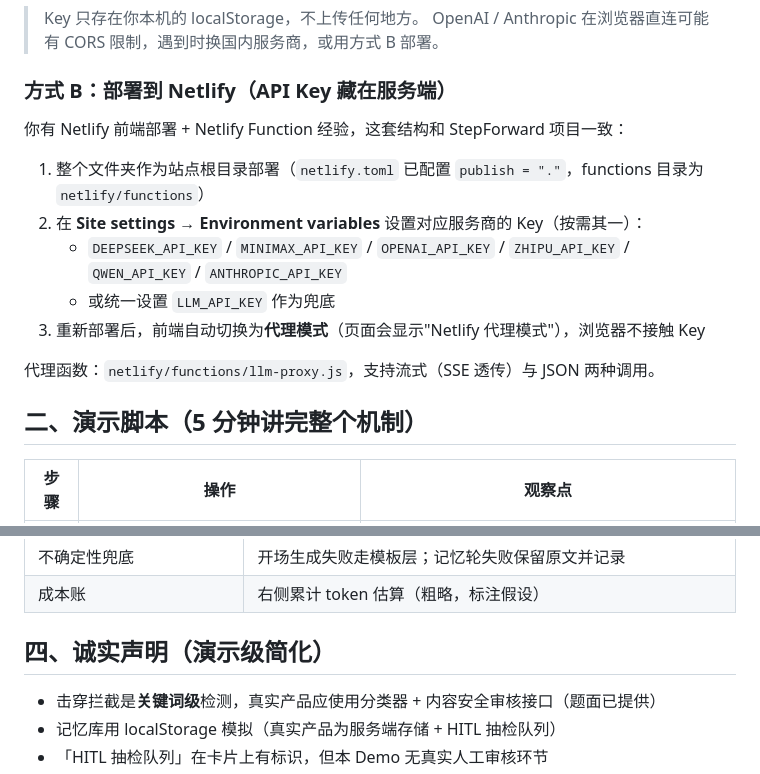
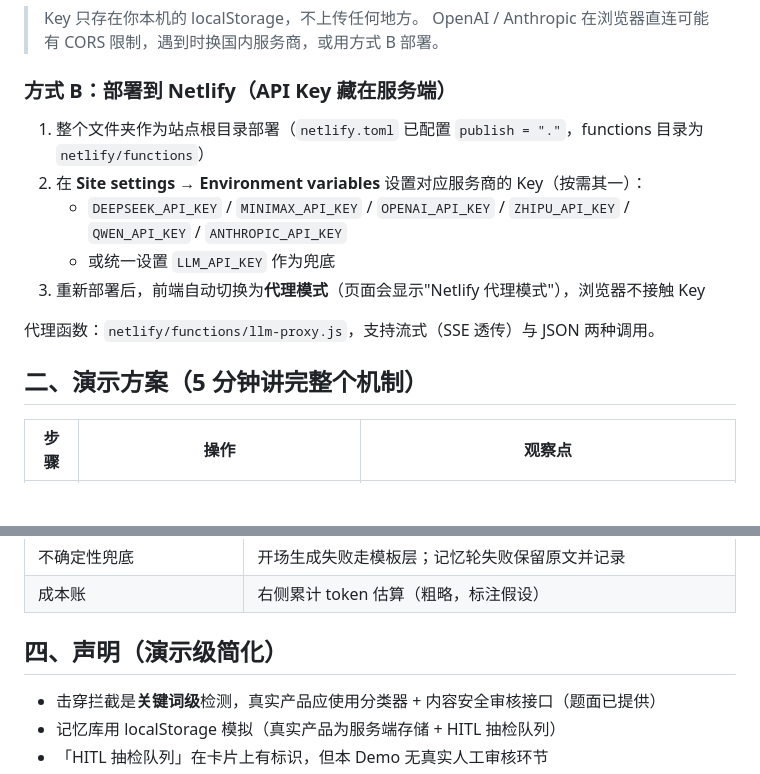
Before and after one commit to WMoonBerry/DEMOofXiaoQi, a Markdown page: README-使用说明.md, 2 parts joined by grey strips. Drawn GitHub-style; blank space fills up the shorter version.

Commit message:
Update README with deployment instructions and corrections

```diff
--- a/README-使用说明.md
+++ b/README-使用说明.md
@@ -16,8 +16,6 @@
 
 ### 方式 B：部署到 Netlify（API Key 藏在服务端）
 
-你有 Netlify 前端部署 + Netlify Function 经验，这套结构和 StepForward 项目一致：
-
 1. 整个文件夹作为站点根目录部署（`netlify.toml` 已配置 `publish = "."`，functions 目录为 `netlify/functions`）
 2. 在 **Site settings → Environment variables** 设置对应服务商的 Key（按需其一）：
    - `DEEPSEEK_API_KEY` / `MINIMAX_API_KEY` / `OPENAI_API_KEY` / `ZHIPU_API_KEY` / `QWEN_API_KEY` / `ANTHROPIC_API_KEY`
@@ -26,7 +24,7 @@
 
 代理函数：`netlify/functions/llm-proxy.js`，支持流式（SSE 透传）与 JSON 两种调用。
 
-## 二、演示脚本（5 分钟讲完整个机制）
+## 二、演示方案（5 分钟讲完整个机制）
 
 | 步骤 | 操作 | 观察点 |
 |---|---|---|
@@ -52,7 +50,7 @@
 | 不确定性兜底 | 开场生成失败走模板层；记忆轮失败保留原文并记录 |
 | 成本账 | 右侧累计 token 估算（粗略，标注假设） |
 
-## 四、诚实声明（演示级简化）
+## 四、声明（演示级简化）
 
 - 击穿拦截是**关键词级**检测，真实产品应使用分类器 + 内容安全审核接口（题面已提供）
 - 记忆库用 localStorage 模拟（真实产品为服务端存储 + HITL 抽检队列）
```
